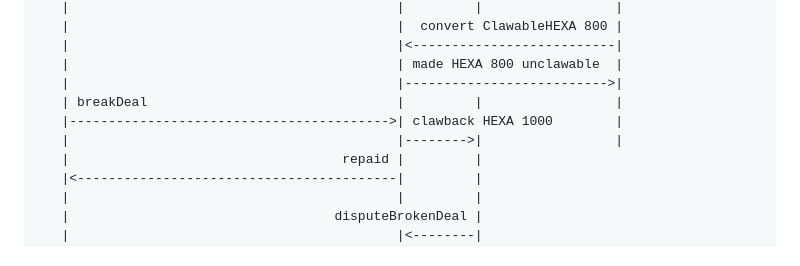
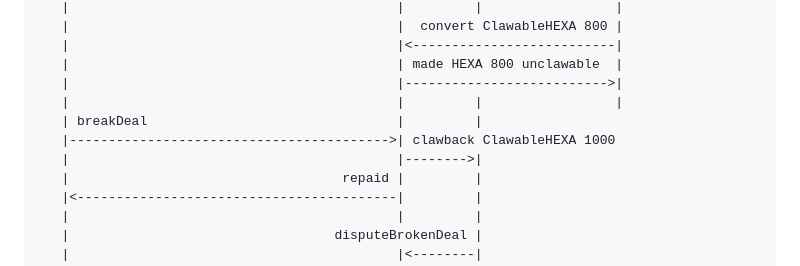
Before and after one commit to didalik/k2.hx, a Markdown page: README.md, the part around the change. Drawn GitHub-style.

```diff
--- a/README.md
+++ b/README.md
@@ -66,9 +66,10 @@ The following sequence diagram outlines the core of the demo use case:
    |                                          |<--------------------------|
    |                                          | made HEXA 800 unclawable  |
    |                                          |-------------------------->|
-   | breakDeal                                |         |                 |
-   |----------------------------------------->| clawback HEXA 1000        |
-   |                                          |-------->|                 |
+   |                                          |         |                 |
+   | breakDeal                                |         |
+   |----------------------------------------->| clawback ClawableHEXA 1000
+   |                                          |-------->|
    |                                   repaid |         |
    |<-----------------------------------------|         |
    |                                          |         |
```
